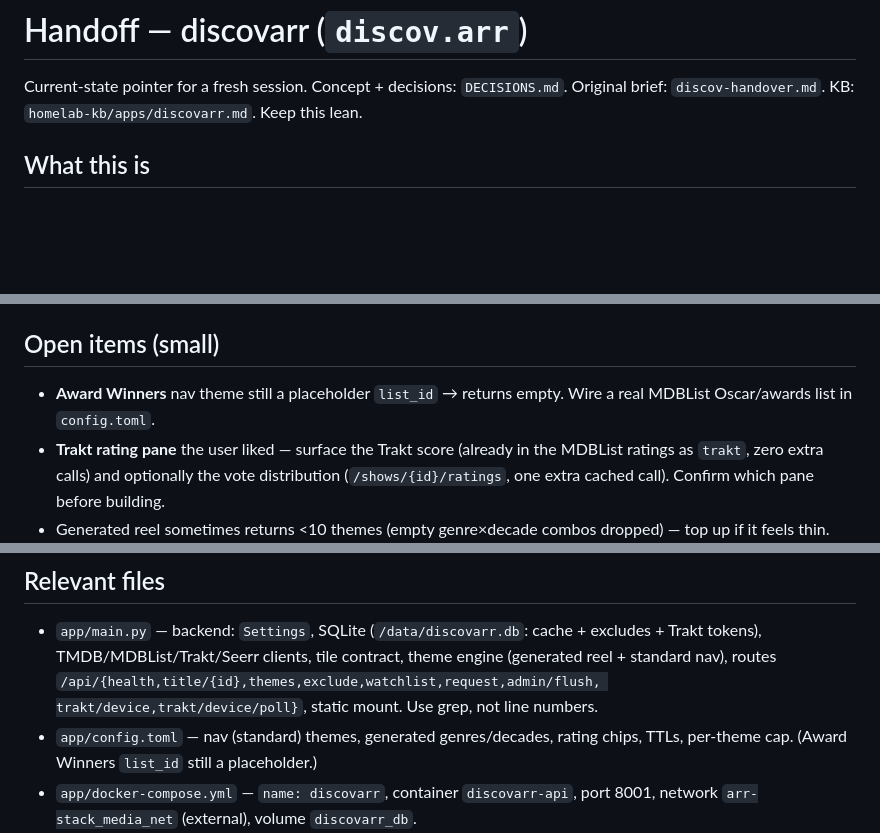
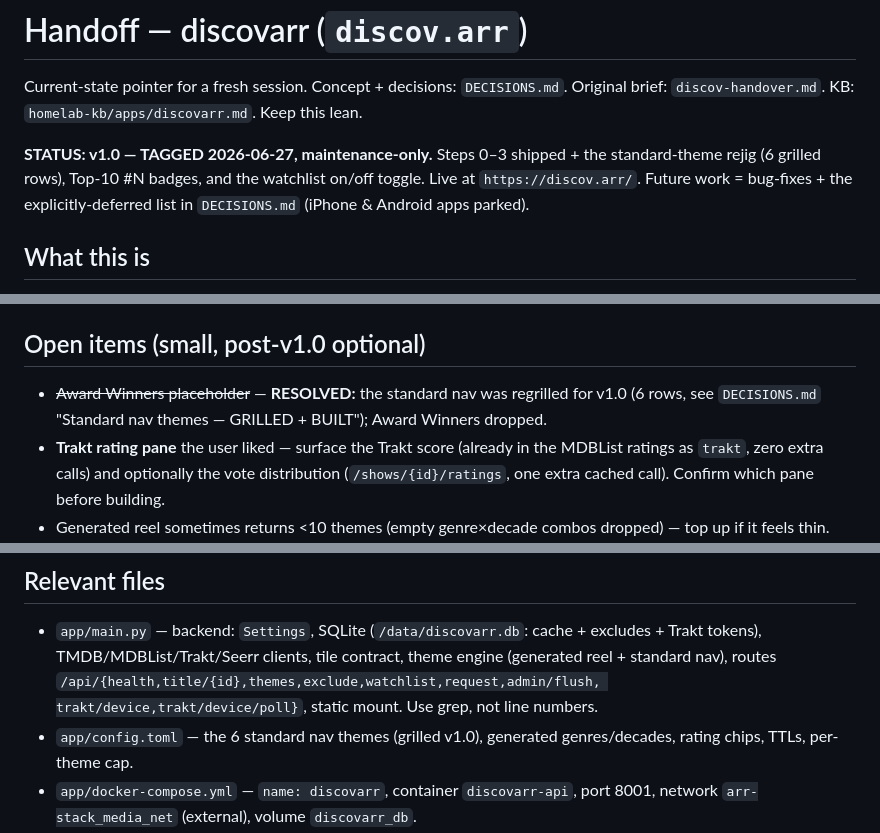
Before and after one commit to mikeyzaur/discovarr, a Markdown page: handoff.md, 3 parts joined by grey strips. Drawn GitHub-style; blank space fills up the shorter version.

```diff
--- a/handoff.md
+++ b/handoff.md
@@ -2,6 +2,11 @@
 
 Current-state pointer for a fresh session. Concept + decisions: `DECISIONS.md`. Original
 brief: `discov-handover.md`. KB: `homelab-kb/apps/discovarr.md`. Keep this lean.
+
+**STATUS: v1.0 — TAGGED 2026-06-27, maintenance-only.** Steps 0–3 shipped + the standard-theme
+rejig (6 grilled rows), Top-10 #N badges, and the watchlist on/off toggle. Live at
+`https://discov.arr/`. Future work = bug-fixes + the explicitly-deferred list in `DECISIONS.md`
+(iPhone & Android apps parked).
 
 ## What this is
 
@@ -131,10 +136,10 @@ is retired. **Gotcha hit:** the arr-stack Caddyfile is bind-mounted `:ro`, so a
   Step-2 build time (Trakt tokens copied across; stale `app_discovarr_db` kept as rollback,
   safe to `docker volume rm` once confident). Full note in `DECISIONS.md` Step-1 gotchas.
 
-## Open items (small)
+## Open items (small, post-v1.0 optional)
 
-- **Award Winners** nav theme still a placeholder `list_id` → returns empty. Wire a real
-  MDBList Oscar/awards list in `config.toml`.
+- ~~Award Winners placeholder~~ — **RESOLVED:** the standard nav was regrilled for v1.0
+  (6 rows, see `DECISIONS.md` "Standard nav themes — GRILLED + BUILT"); Award Winners dropped.
 - **Trakt rating pane** the user liked — surface the Trakt score (already in the MDBList
   ratings as `trakt`, zero extra calls) and optionally the vote distribution
   (`/shows/{id}/ratings`, one extra cached call). Confirm which pane before building.
@@ -158,8 +163,8 @@ is retired. **Gotcha hit:** the arr-stack Caddyfile is bind-mounted `:ro`, so a
   tokens), TMDB/MDBList/Trakt/Seerr clients, tile contract, theme engine (generated reel +
   standard nav), routes `/api/{health,title/{id},themes,exclude,watchlist,request,admin/flush,
   trakt/device,trakt/device/poll}`, static mount. Use grep, not line numbers.
-- `app/config.toml` — nav (standard) themes, generated genres/decades, rating chips, TTLs,
-  per-theme cap. (Award Winners `list_id` still a placeholder.)
+- `app/config.toml` — the 6 standard nav themes (grilled v1.0), generated genres/decades,
+  rating chips, TTLs, per-theme cap.
 - `app/docker-compose.yml` — `name: discovarr`, container `discovarr-api`, port 8001, network
   `arr-stack_media_net` (external), volume `discovarr_db`.
 - `app/web/index.html` — **the built theatre UI** (was the placeholder). Single-file HTML/CSS/JS;
```
Also changed, not shown: DECISIONS.md (+23 -8 lines).
